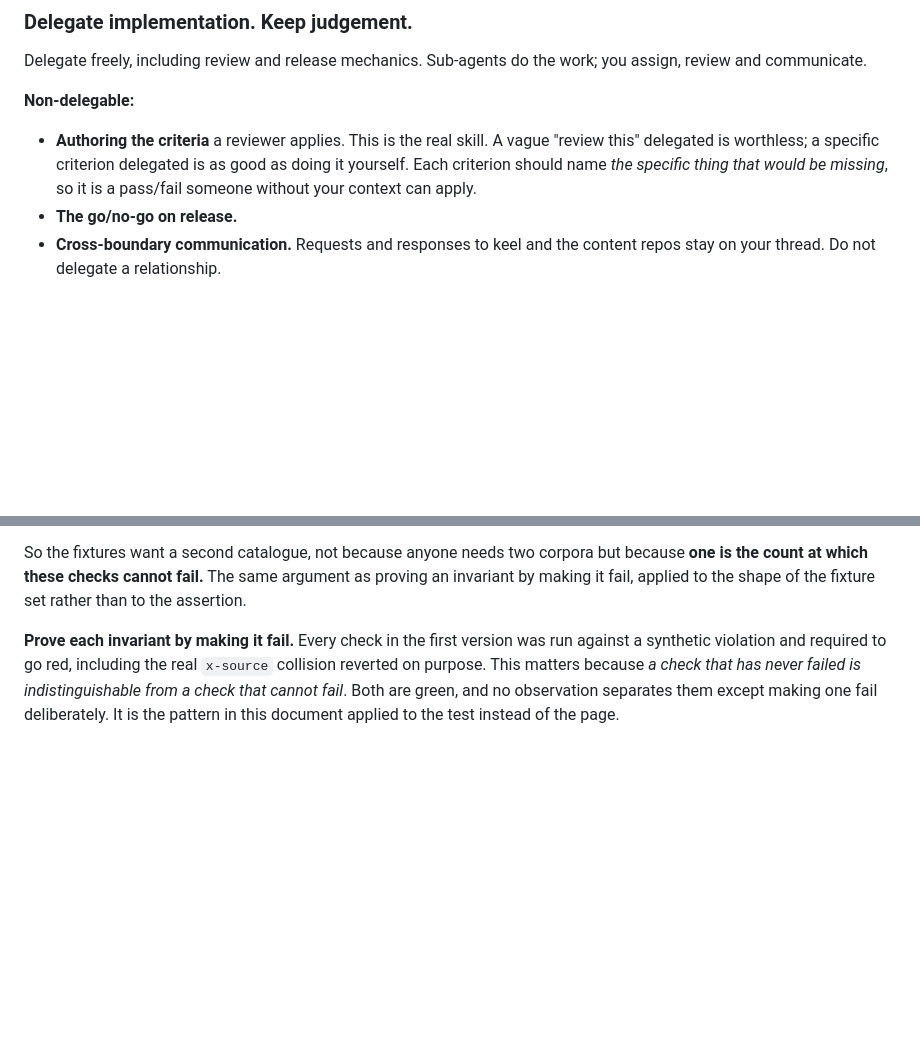
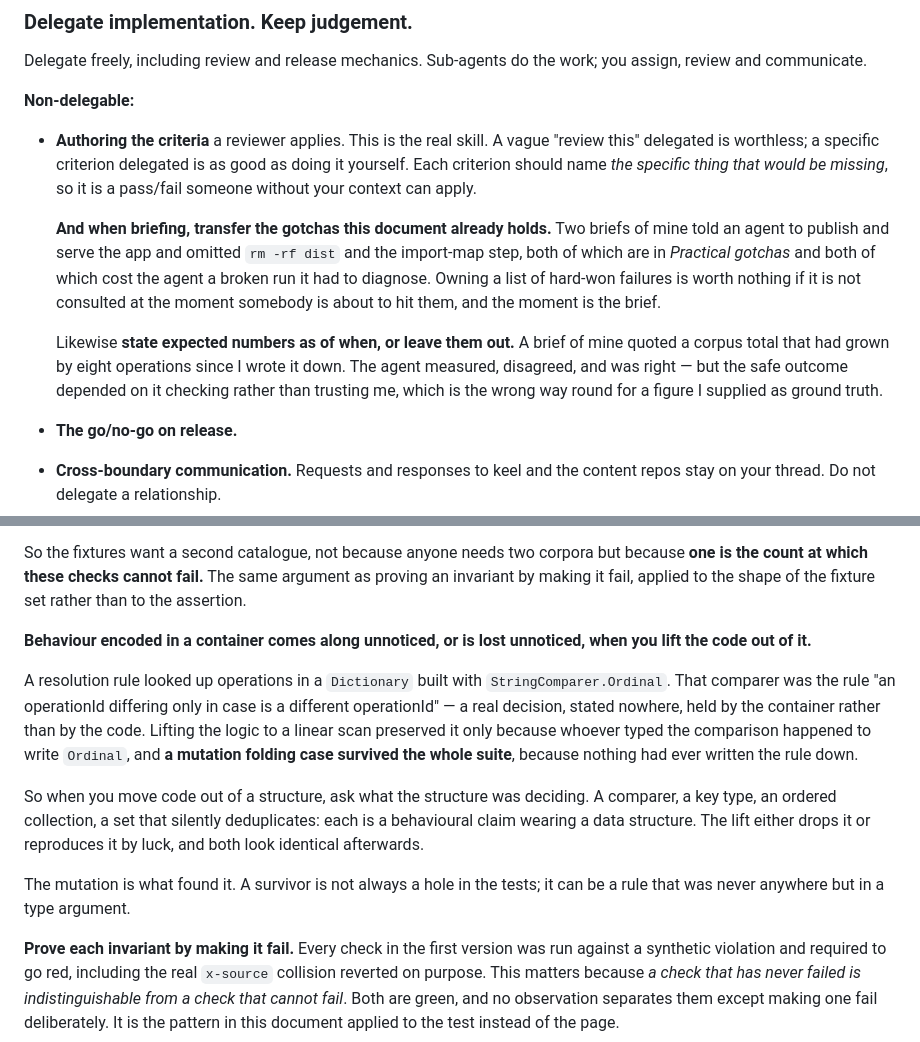
Before and after one commit to AdamCoulterOz/oas-browser, a Markdown page: HANDOVER.md, 2 parts joined by grey strips. Rendered like a GitHub page; blank space fills up the shorter version.

Commit message:
Record what a container was deciding, and two failures in my own briefs
A resolution rule looked operations up in a Dictionary built with
StringComparer.Ordinal. That comparer was the rule "an operationId differing
only in case is a different operationId": a real decision, stated nowhere, held
by the container rather than by the code. Lifting the logic to a linear scan
preserved it only because whoever typed the comparison happened to write
Ordinal, and a mutation folding case survived the whole suite, because nothing
had ever written the rule down.

So when code moves out of a structure, ask what the structure was deciding. A
comparer, a key type, an ordered collection, a set that deduplicates: each is a
behavioural claim wearing a data structure, and a lift either drops it or
reproduces it by luck, with both looking identical afterwards. The mutation is
what found it, which means a survivor is not always a hole in the tests. It can
be a rule that was never anywhere but in a type argument.

Two failures of my own in the delegation section, since both cost an agent real
time. My briefs told agents to publish and serve the app and omitted rm -rf dist
and the import-map step, which are both in Practical gotchas in this file.
Owning a list of hard-won failures is worth nothing if it is not consulted at
the moment somebody is about to hit them, and that moment is the brief.

And a brief of mine quoted a corpus total that had grown by eight operations
since I wrote it down. The agent measured, disagreed and was right, so the safe
outcome depended on it checking rather than trusting a figure I had supplied as
ground truth. State expected numbers as of when, or leave them out.

```diff
--- a/HANDOVER.md
+++ b/HANDOVER.md
@@ -703,6 +703,19 @@ you assign, review and communicate.
   "review this" delegated is worthless; a specific criterion delegated is as good
   as doing it yourself. Each criterion should name *the specific thing that would
   be missing*, so it is a pass/fail someone without your context can apply.
+
+  **And when briefing, transfer the gotchas this document already holds.** Two
+  briefs of mine told an agent to publish and serve the app and omitted
+  `rm -rf dist` and the import-map step, both of which are in *Practical
+  gotchas* and both of which cost the agent a broken run it had to diagnose.
+  Owning a list of hard-won failures is worth nothing if it is not consulted at
+  the moment somebody is about to hit them, and the moment is the brief.
+
+  Likewise **state expected numbers as of when, or leave them out.** A brief of
+  mine quoted a corpus total that had grown by eight operations since I wrote it
+  down. The agent measured, disagreed, and was right — but the safe outcome
+  depended on it checking rather than trusting me, which is the wrong way round
+  for a figure I supplied as ground truth.
 - **The go/no-go on release.**
 - **Cross-boundary communication.** Requests and responses to keel and the
   content repos stay on your thread. Do not delegate a relationship.
@@ -1314,6 +1327,25 @@ So the fixtures want a second catalogue, not because anyone needs two corpora
 but because **one is the count at which these checks cannot fail.** The same
 argument as proving an invariant by making it fail, applied to the shape of the
 fixture set rather than to the assertion.
+
+**Behaviour encoded in a container comes along unnoticed, or is lost unnoticed,
+when you lift the code out of it.**
+
+A resolution rule looked up operations in a `Dictionary` built with
+`StringComparer.Ordinal`. That comparer was the rule "an operationId differing
+only in case is a different operationId" — a real decision, stated nowhere, held
+by the container rather than by the code. Lifting the logic to a linear scan
+preserved it only because whoever typed the comparison happened to write
+`Ordinal`, and **a mutation folding case survived the whole suite**, because
+nothing had ever written the rule down.
+
+So when you move code out of a structure, ask what the structure was deciding.
+A comparer, a key type, an ordered collection, a set that silently deduplicates:
+each is a behavioural claim wearing a data structure. The lift either drops it
+or reproduces it by luck, and both look identical afterwards.
+
+The mutation is what found it. A survivor is not always a hole in the tests; it
+can be a rule that was never anywhere but in a type argument.
 
 **Prove each invariant by making it fail.** Every check in the first version was
 run against a synthetic violation and required to go red, including the real
```
